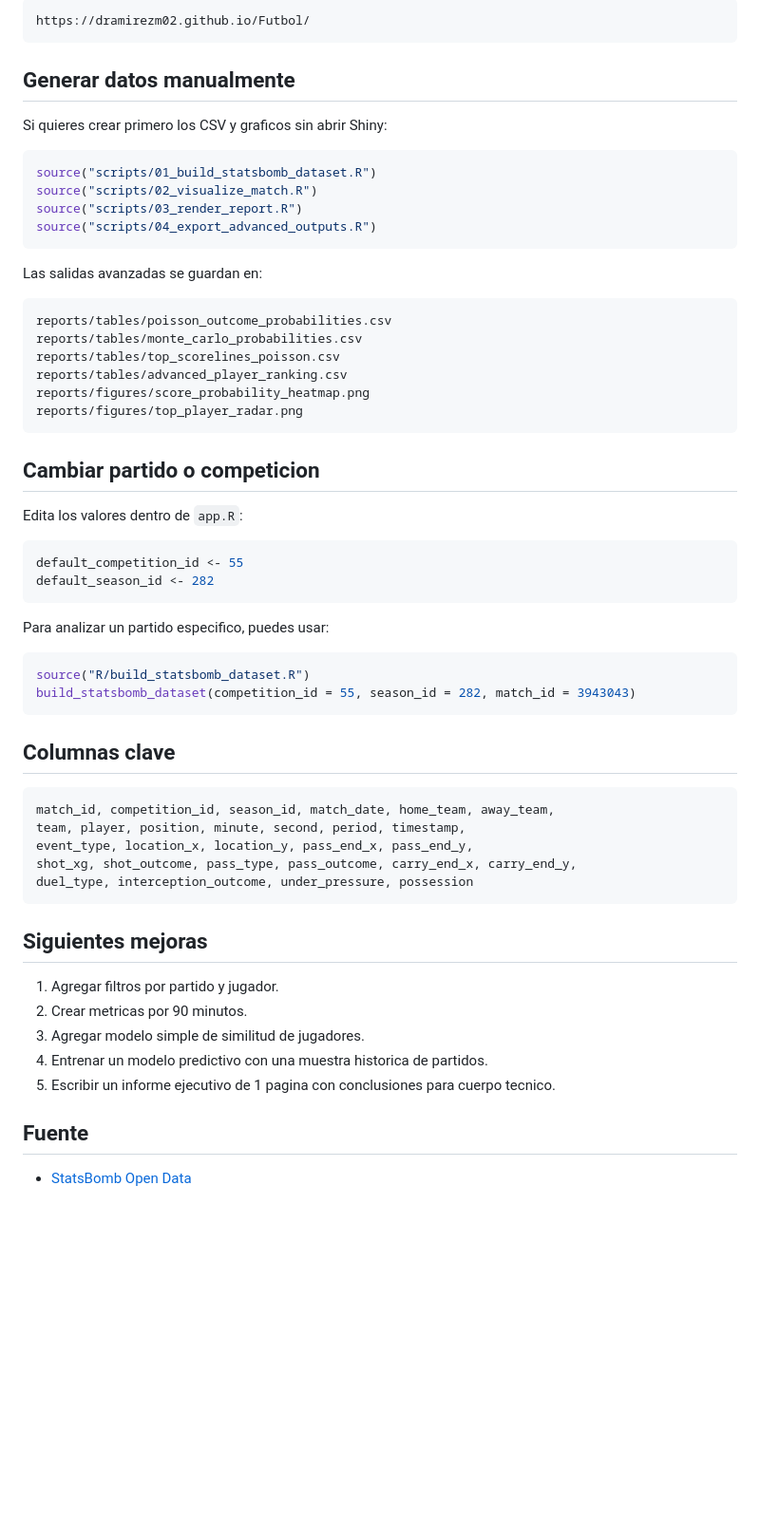
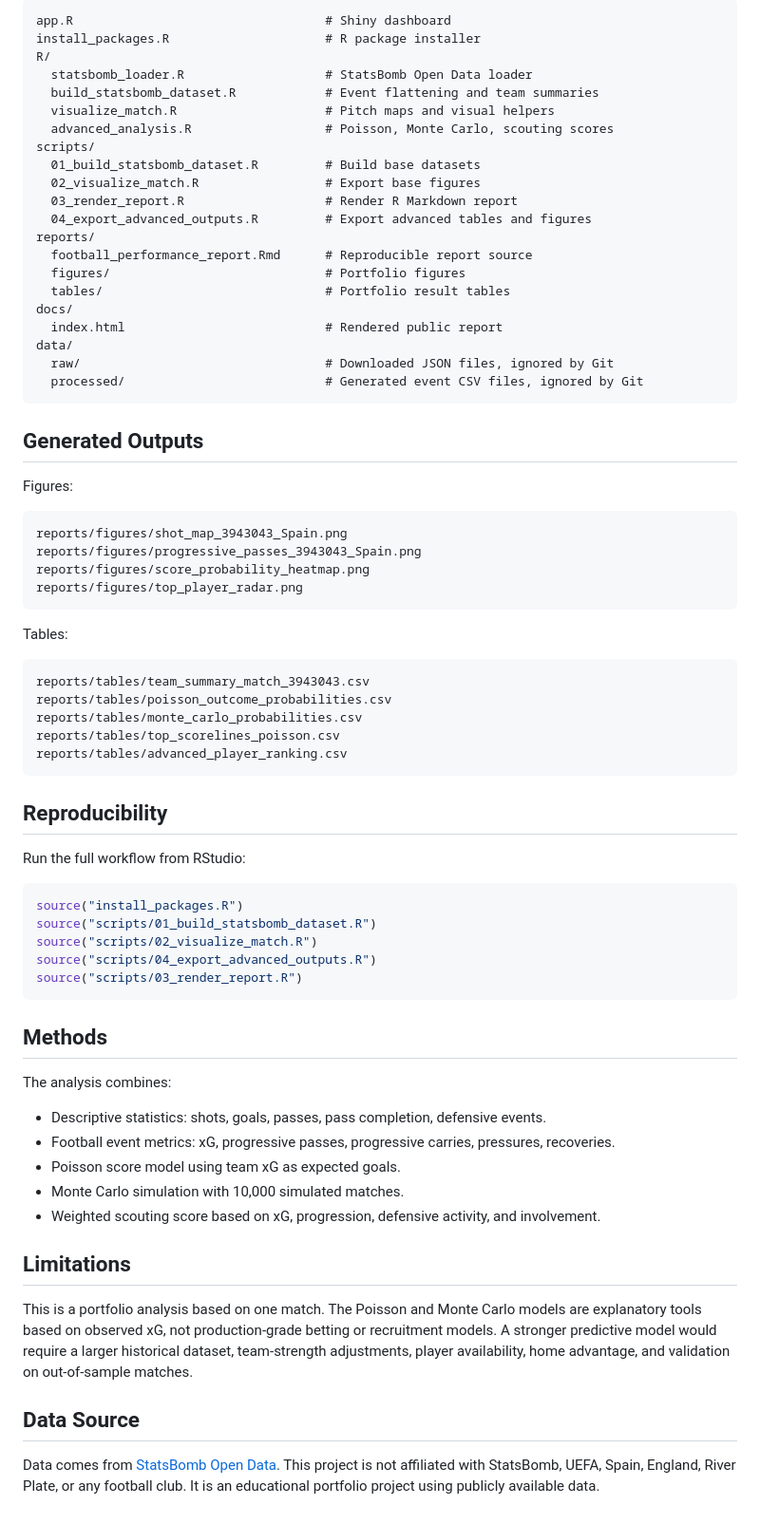
Before and after one commit to Dramirezm02/Futbol, a Markdown page: README.md, the part around one of its changes. Shown at 95% size. Drawn GitHub-style; blank space fills up the shorter version.

Commit message:
Polish public README

````diff
--- a/README.md
+++ b/README.md
@@ -79,64 +88,75 @@ Cuando GitHub Pages este activo desde la carpeta `docs/`, el reporte se podra ab
 
 ```text
-https://dramirezm02.github.io/Futbol/
+app.R                                  # Shiny dashboard
+install_packages.R                     # R package installer
+R/
+  statsbomb_loader.R                   # StatsBomb Open Data loader
+  build_statsbomb_dataset.R            # Event flattening and team summaries
+  visualize_match.R                    # Pitch maps and visual helpers
+  advanced_analysis.R                  # Poisson, Monte Carlo, scouting scores
+scripts/
+  01_build_statsbomb_dataset.R         # Build base datasets
+  02_visualize_match.R                 # Export base figures
+  03_render_report.R                   # Render R Markdown report
+  04_export_advanced_outputs.R         # Export advanced tables and figures
+reports/
+  football_performance_report.Rmd      # Reproducible report source
+  figures/                             # Portfolio figures
+  tables/                              # Portfolio result tables
+docs/
+  index.html                           # Rendered public report
+data/
+  raw/                                 # Downloaded JSON files, ignored by Git
+  processed/                           # Generated event CSV files, ignored by Git
 ```
 
-## Generar datos manualmente
+## Generated Outputs
 
-Si quieres crear primero los CSV y graficos sin abrir Shiny:
+Figures:
 
-```r
-source("scripts/01_build_statsbomb_dataset.R")
-source("scripts/02_visualize_match.R")
-source("scripts/03_render_report.R")
-source("scripts/04_export_advanced_outputs.R")
+```text
+reports/figures/shot_map_3943043_Spain.png
+reports/figures/progressive_passes_3943043_Spain.png
+reports/figures/score_probability_heatmap.png
+reports/figures/top_player_radar.png
 ```
 
-Las salidas avanzadas se guardan en:
+Tables:
 
 ```text
+reports/tables/team_summary_match_3943043.csv
 reports/tables/poisson_outcome_probabilities.csv
 reports/tables/monte_carlo_probabilities.csv
 reports/tables/top_scorelines_poisson.csv
 reports/tables/advanced_player_ranking.csv
-reports/figures/score_probability_heatmap.png
-reports/figures/top_player_radar.png
 ```
 
-## Cambiar partido o competicion
+## Reproducibility
 
-Edita los valores dentro de `app.R`:
+Run the full workflow from RStudio:
 
 ```r
-default_competition_id <- 55
-default_season_id <- 282
+source("install_packages.R")
+source("scripts/01_build_statsbomb_dataset.R")
+source("scripts/02_visualize_match.R")
+source("scripts/04_export_advanced_outputs.R")
+source("scripts/03_render_report.R")
 ```
 
-Para analizar un partido especifico, puedes usar:
+## Methods
 
-```r
-source("R/build_statsbomb_dataset.R")
-build_statsbomb_dataset(competition_id = 55, season_id = 282, match_id = 3943043)
-```
+The analysis combines:
 
-## Columnas clave
+- Descriptive statistics: shots, goals, passes, pass completion, defensive events.
+- Football event metrics: xG, progressive passes, progressive carries, pressures, recoveries.
+- Poisson score model using team xG as expected goals.
+- Monte Carlo simulation with 10,000 simulated matches.
+- Weighted scouting score based on xG, progression, defensive activity, and involvement.
 
-```text
-match_id, competition_id, season_id, match_date, home_team, away_team,
-team, player, position, minute, second, period, timestamp,
-event_type, location_x, location_y, pass_end_x, pass_end_y,
-shot_xg, shot_outcome, pass_type, pass_outcome, carry_end_x, carry_end_y,
-duel_type, interception_outcome, under_pressure, possession
-```
+## Limitations
 
-## Siguientes mejoras
+This is a portfolio analysis based on one match. The Poisson and Monte Carlo models are explanatory tools based on observed xG, not production-grade betting or recruitment models. A stronger predictive model would require a larger historical dataset, team-strength adjustments, player availability, home advantage, and validation on out-of-sample matches.
 
-1. Agregar filtros por partido y jugador.
-2. Crear metricas por 90 minutos.
-3. Agregar modelo simple de similitud de jugadores.
-4. Entrenar un modelo predictivo con una muestra historica de partidos.
-5. Escribir un informe ejecutivo de 1 pagina con conclusiones para cuerpo tecnico.
+## Data Source
 
-## Fuente
-
-- [StatsBomb Open Data](https://github.com/statsbomb/open-data)
+Data comes from [StatsBomb Open Data](https://github.com/statsbomb/open-data). This project is not affiliated with StatsBomb, UEFA, Spain, England, River Plate, or any football club. It is an educational portfolio project using publicly available data.
````
Also changed, not shown: other parts of README.md (+56 -47 lines).
